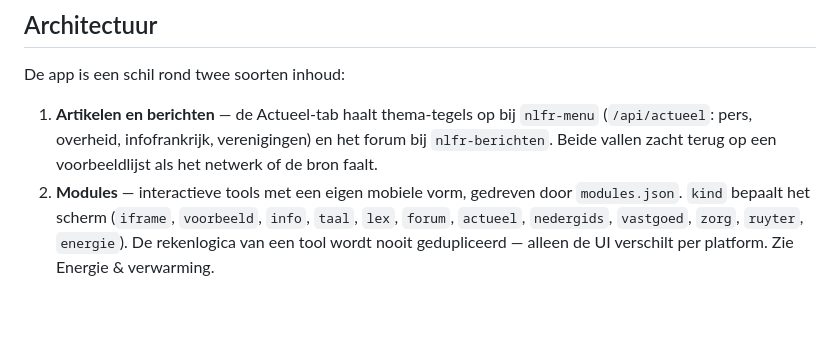
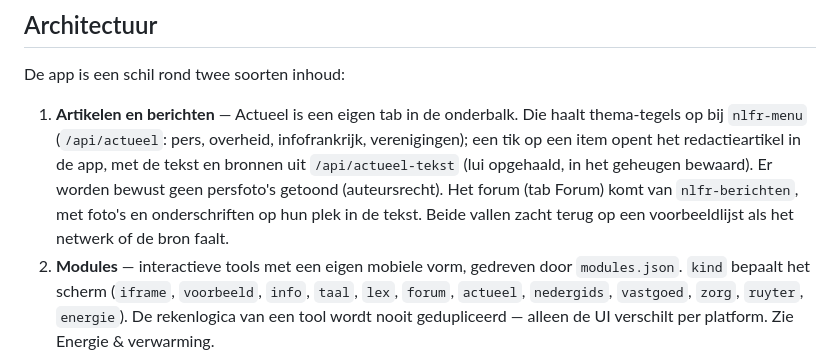
Before and after one commit to antonnoe/if-mobiel, a Markdown page: README.md, the part around the change. GitHub-like rendering; blank space fills up the shorter version.

Commit message:
README: Actueel als eigen tab met redactieartikel in de app
Co-Authored-By: Claude Opus 5.5 <noreply@anthropic.com>
Claude-Session: https://claude.ai/code/session_01C76yckLKirvUhkTYgMpjEJ

```diff
--- a/README.md
+++ b/README.md
@@ -95,10 +95,13 @@ Vercel: importeer de repo, geen instellingen nodig.
 
 De app is een schil rond twee soorten inhoud:
 
-1. **Artikelen en berichten** — de Actueel-tab haalt thema-tegels op bij `nlfr-menu`
-   (`/api/actueel`: pers, overheid, infofrankrijk, verenigingen) en het forum bij
-   `nlfr-berichten`. Beide vallen zacht terug op een voorbeeldlijst als het netwerk of de
-   bron faalt.
+1. **Artikelen en berichten** — Actueel is een eigen tab in de onderbalk. Die haalt
+   thema-tegels op bij `nlfr-menu` (`/api/actueel`: pers, overheid, infofrankrijk,
+   verenigingen); een tik op een item opent het redactieartikel in de app, met de tekst en
+   bronnen uit `/api/actueel-tekst` (lui opgehaald, in het geheugen bewaard). Er worden
+   bewust geen persfoto's getoond (auteursrecht). Het forum (tab Forum) komt van
+   `nlfr-berichten`, met foto's en onderschriften op hun plek in de tekst. Beide vallen
+   zacht terug op een voorbeeldlijst als het netwerk of de bron faalt.
 2. **Modules** — interactieve tools met een eigen mobiele vorm, gedreven door
    `modules.json`. `kind` bepaalt het scherm (`iframe`, `voorbeeld`, `info`, `taal`, `lex`,
    `forum`, `actueel`, `nedergids`, `vastgoed`, `zorg`, `ruyter`, `energie`). De
```
